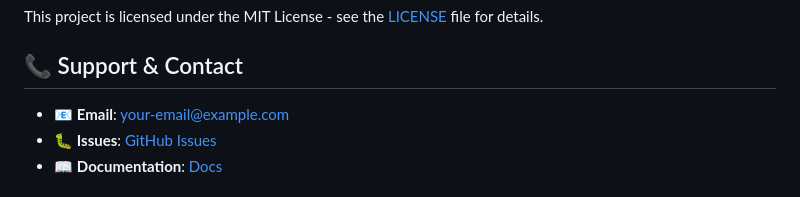
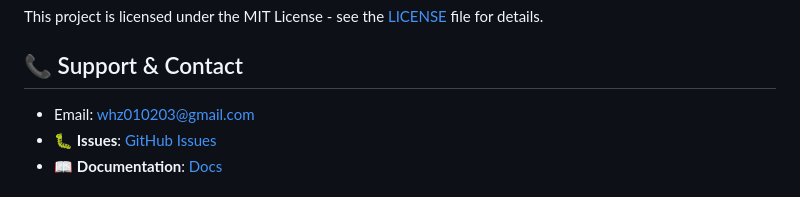
Before and after one commit to 935211314/labelPlantform, a Markdown page: README.md, the part around the change. Rendered like a GitHub page.

Commit message:
update README email address

```diff
--- a/README.md
+++ b/README.md
@@ -140,7 +140,7 @@ This project is licensed under the MIT License - see the [LICENSE](LICENSE) file
 
 ## 📞 Support & Contact
 
-- 📧 **Email**: [your-email@example.com](mailto:your-email@example.com)
+- Email: [whz010203@gmail.com](mailto:whz010203@gmail.com)
 - 🐛 **Issues**: [GitHub Issues](https://github.com/yourusername/labelPlantform/issues)
 - 📖 **Documentation**: [Docs](docs/)
 
```
